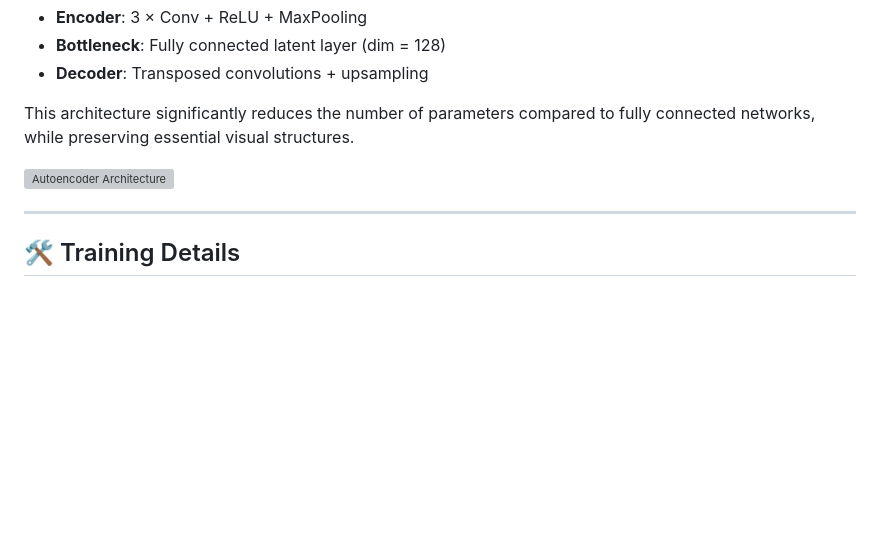
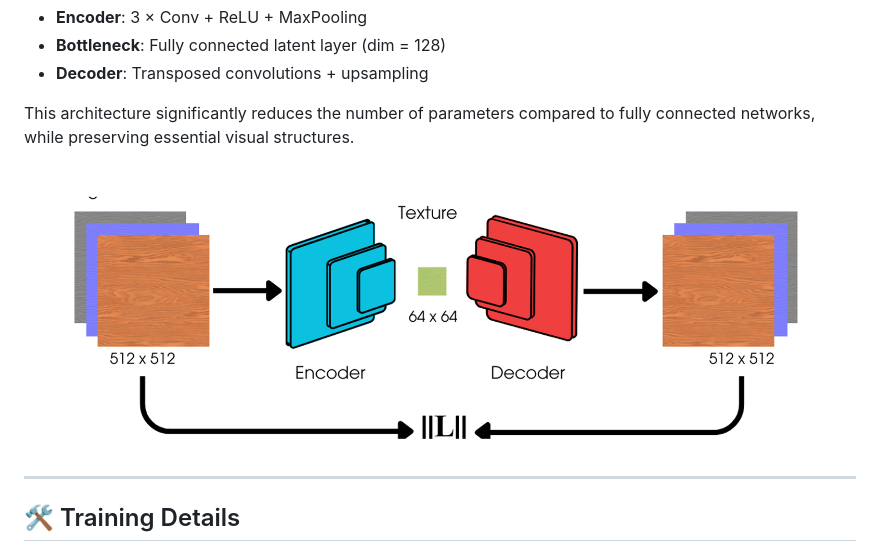
Before and after one commit to ChefSteveP/neural-texture-compression, a Markdown page: README_new1.md, the part around the change. Rendered like a GitHub page; blank space fills up the shorter version; grey boxes are pictures that could not be loaded.

```diff
--- a/README_new1.md
+++ b/README_new1.md
@@ -39,7 +39,7 @@ Our model is a symmetric **convolutional autoencoder**:
 
 This architecture significantly reduces the number of parameters compared to fully connected networks, while preserving essential visual structures.
 
-![Autoencoder Architecture](.figures/Encoder_new.jpg)
+![Autoencoder Architecture](figures/Encoder_new.jpg)
 
 ---
 
```
